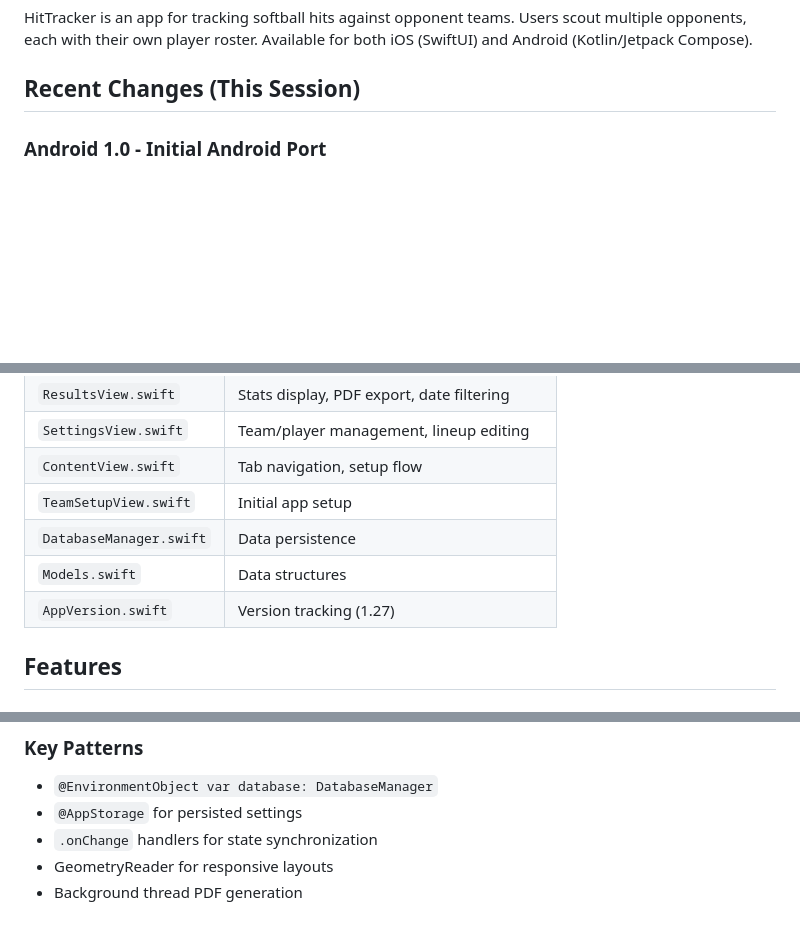
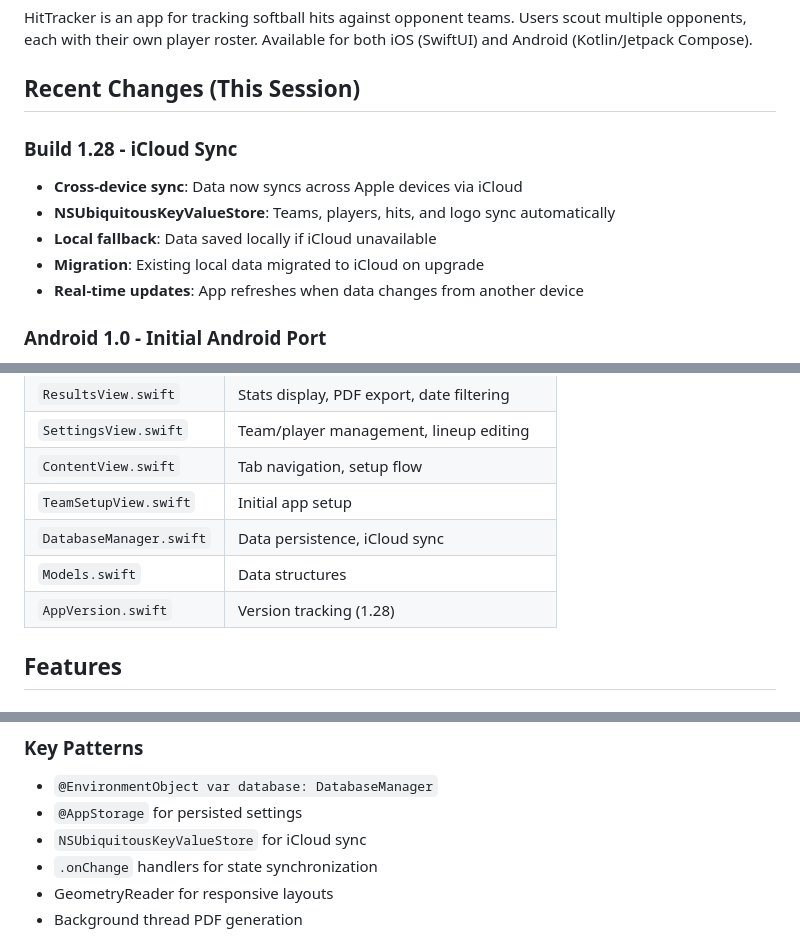
Before and after one commit to chrisfore/HitTracker, a Markdown page: UPDATE.md, 3 parts joined by grey strips. Drawn GitHub-style; blank space fills up the shorter version.

Commit message:
Update documentation for Build 1.28
Co-Authored-By: Claude Opus 4.5 <noreply@anthropic.com>

```diff
--- a/UPDATE.md
+++ b/UPDATE.md
@@ -7,6 +7,13 @@
 HitTracker is an app for tracking softball hits against opponent teams. Users scout multiple opponents, each with their own player roster. Available for both iOS (SwiftUI) and Android (Kotlin/Jetpack Compose).
 
 ## Recent Changes (This Session)
+
+### Build 1.28 - iCloud Sync
+- **Cross-device sync**: Data now syncs across Apple devices via iCloud
+- **NSUbiquitousKeyValueStore**: Teams, players, hits, and logo sync automatically
+- **Local fallback**: Data saved locally if iCloud unavailable
+- **Migration**: Existing local data migrated to iCloud on upgrade
+- **Real-time updates**: App refreshes when data changes from another device
 
 ### Android 1.0 - Initial Android Port
 - **Native Android app**: Full port to Kotlin + Jetpack Compose
@@ -82,9 +89,9 @@ HitTracker is an app for tracking softball hits against opponent teams. Users sc
 | `SettingsView.swift` | Team/player management, lineup editing |
 | `ContentView.swift` | Tab navigation, setup flow |
 | `TeamSetupView.swift` | Initial app setup |
-| `DatabaseManager.swift` | Data persistence |
+| `DatabaseManager.swift` | Data persistence, iCloud sync |
 | `Models.swift` | Data structures |
-| `AppVersion.swift` | Version tracking (1.27) |
+| `AppVersion.swift` | Version tracking (1.28) |
 
 ## Features
 
@@ -125,6 +132,7 @@ HitTracker is an app for tracking softball hits against opponent teams. Users sc
 ### Key Patterns
 - `@EnvironmentObject var database: DatabaseManager`
 - `@AppStorage` for persisted settings
+- `NSUbiquitousKeyValueStore` for iCloud sync
 - `.onChange` handlers for state synchronization
 - GeometryReader for responsive layouts
 - Background thread PDF generation
```
Also changed, not shown: other parts of UPDATE.md (+2 -2 lines).
